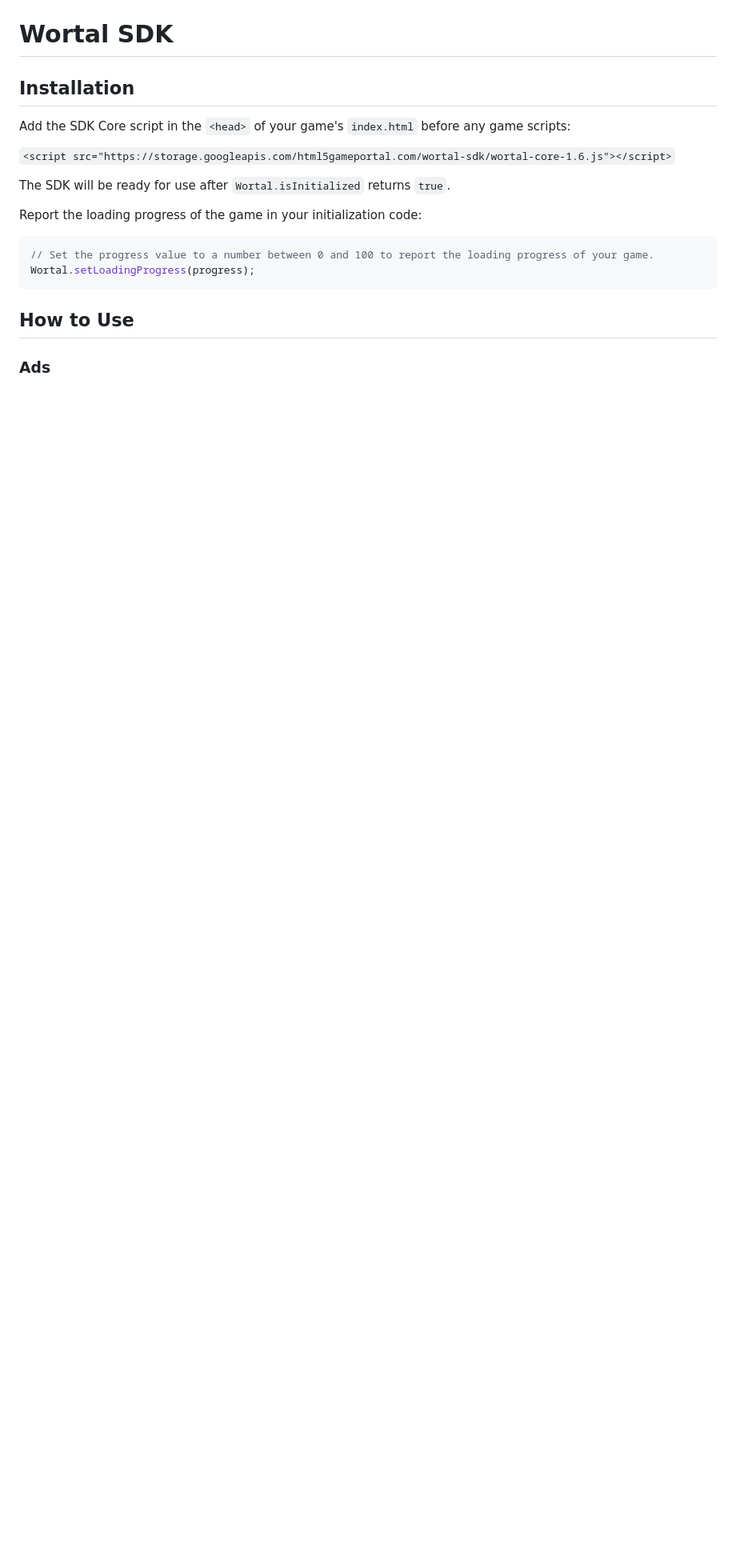
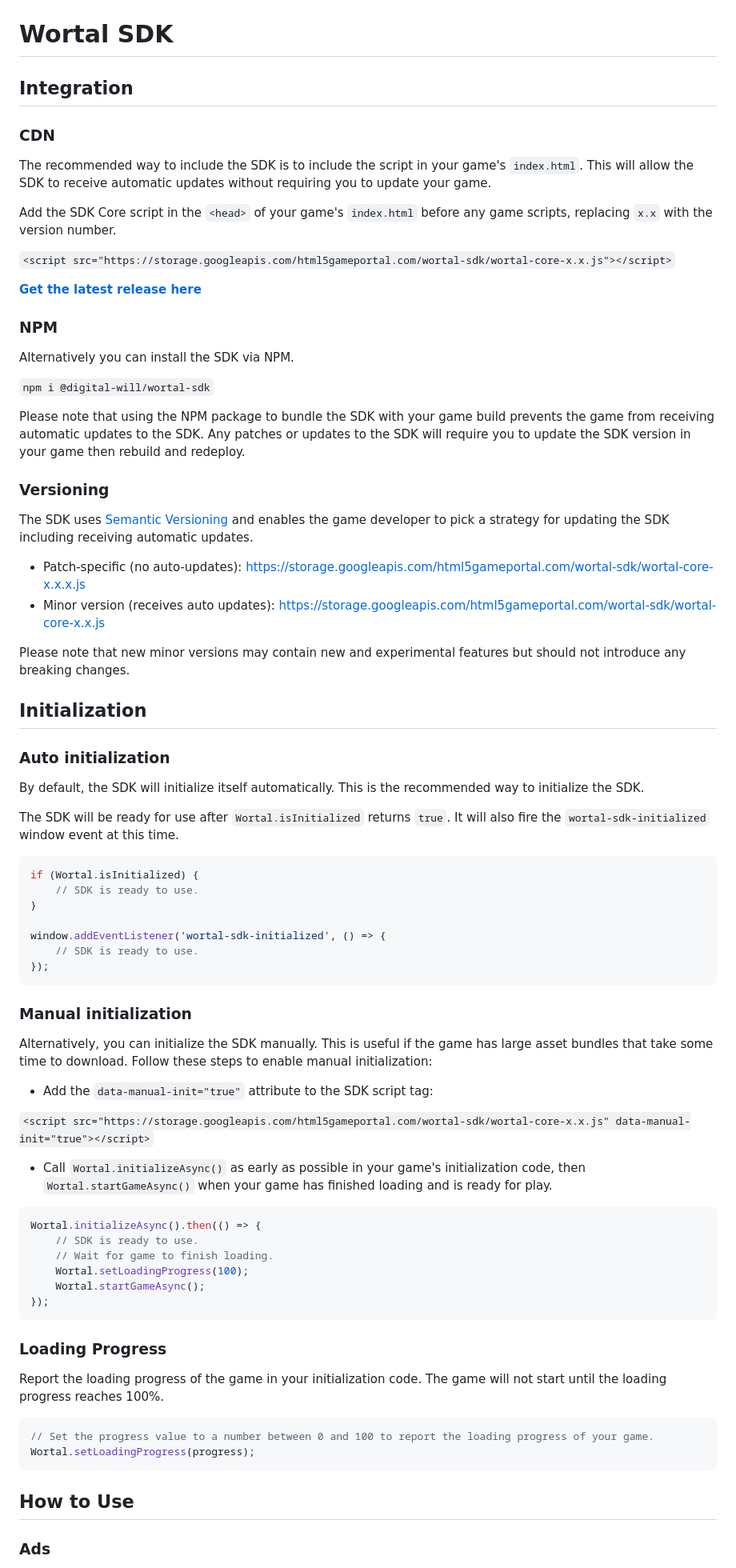
Before and after one commit to banghawe/wortal-sdk-core, a Markdown page: README.md, the part around one of its changes. Shown at 80% size. Rendered like a GitHub page; blank space fills up the shorter version.

Commit message:
docs: update integration section in readme

````diff
--- a/README.md
+++ b/README.md
@@ -1,16 +1,81 @@
 # Wortal SDK
 
-## Installation
+## Integration
 
-Add the SDK Core script in the `<head>` of your game's `index.html` before any game scripts:
+### CDN
 
-`<script src="https://storage.googleapis.com/html5gameportal.com/wortal-sdk/wortal-core-1.6.js"></script>`
+The recommended way to include the SDK is to include the script in your game's `index.html`.
+This will allow the SDK to receive automatic updates without requiring you to update your game.
 
-The SDK will be ready for use after `Wortal.isInitialized` returns `true`.
+Add the SDK Core script in the `<head>` of your game's `index.html` before any game scripts, replacing `x.x` with the version number.
 
-Report the loading progress of the game in your initialization code:
+`<script src="https://storage.googleapis.com/html5gameportal.com/wortal-sdk/wortal-core-x.x.js"></script>`
 
-```javascript
+**[Get the latest release here](https://github.com/Digital-Will-Inc/wortal-sdk-core/releases)**
+
+### NPM
+
+Alternatively you can install the SDK via NPM.
+
+`npm i @digital-will/wortal-sdk`
+
+Please note that using the NPM package to bundle the SDK with your game build prevents the game from receiving automatic
+updates to the SDK. Any patches or updates to the SDK will require you to update the SDK version in your game then rebuild and redeploy.
+
+### Versioning
+
+The SDK uses [Semantic Versioning](https://semver.org/) and enables the game developer to pick a strategy for updating
+the SDK including receiving automatic updates.
+
+- Patch-specific (no auto-updates): https://storage.googleapis.com/html5gameportal.com/wortal-sdk/wortal-core-x.x.x.js
+- Minor version (receives auto updates): https://storage.googleapis.com/html5gameportal.com/wortal-sdk/wortal-core-x.x.js
+
+Please note that new minor versions may contain new and experimental features but should not introduce any breaking changes.
+
+## Initialization
+
+### Auto initialization
+
+By default, the SDK will initialize itself automatically. This is the recommended way to initialize the SDK.
+
+The SDK will be ready for use after `Wortal.isInitialized` returns `true`. It will also fire the `wortal-sdk-initialized` window event at this time.
+
+```typescript
+if (Wortal.isInitialized) {
+    // SDK is ready to use.
+}
+
+window.addEventListener('wortal-sdk-initialized', () => {
+    // SDK is ready to use.
+});
+```
+
+### Manual initialization
+
+Alternatively, you can initialize the SDK manually. This is useful if the game has large asset bundles that take some
+time to download. Follow these steps to enable manual initialization:
+
+- Add the `data-manual-init="true"` attribute to the SDK script tag:
+
+`<script src="https://storage.googleapis.com/html5gameportal.com/wortal-sdk/wortal-core-x.x.js" data-manual-init="true"></script>`
+
+- Call `Wortal.initializeAsync()` as early as possible in your game's initialization code, then `Wortal.startGameAsync()`
+when your game has finished loading and is ready for play.
+
+```typescript
+Wortal.initializeAsync().then(() => {
+    // SDK is ready to use.
+    // Wait for game to finish loading.
+    Wortal.setLoadingProgress(100);
+    Wortal.startGameAsync();
+});
+```
+
+### Loading Progress
+
+Report the loading progress of the game in your initialization code. The game will not start until the loading progress reaches 100%.
+
+```typescript
 // Set the progress value to a number between 0 and 100 to report the loading progress of your game.
 Wortal.setLoadingProgress(progress);
 ```
````
Also changed, not shown: other parts of README.md (+28 -2 lines).
